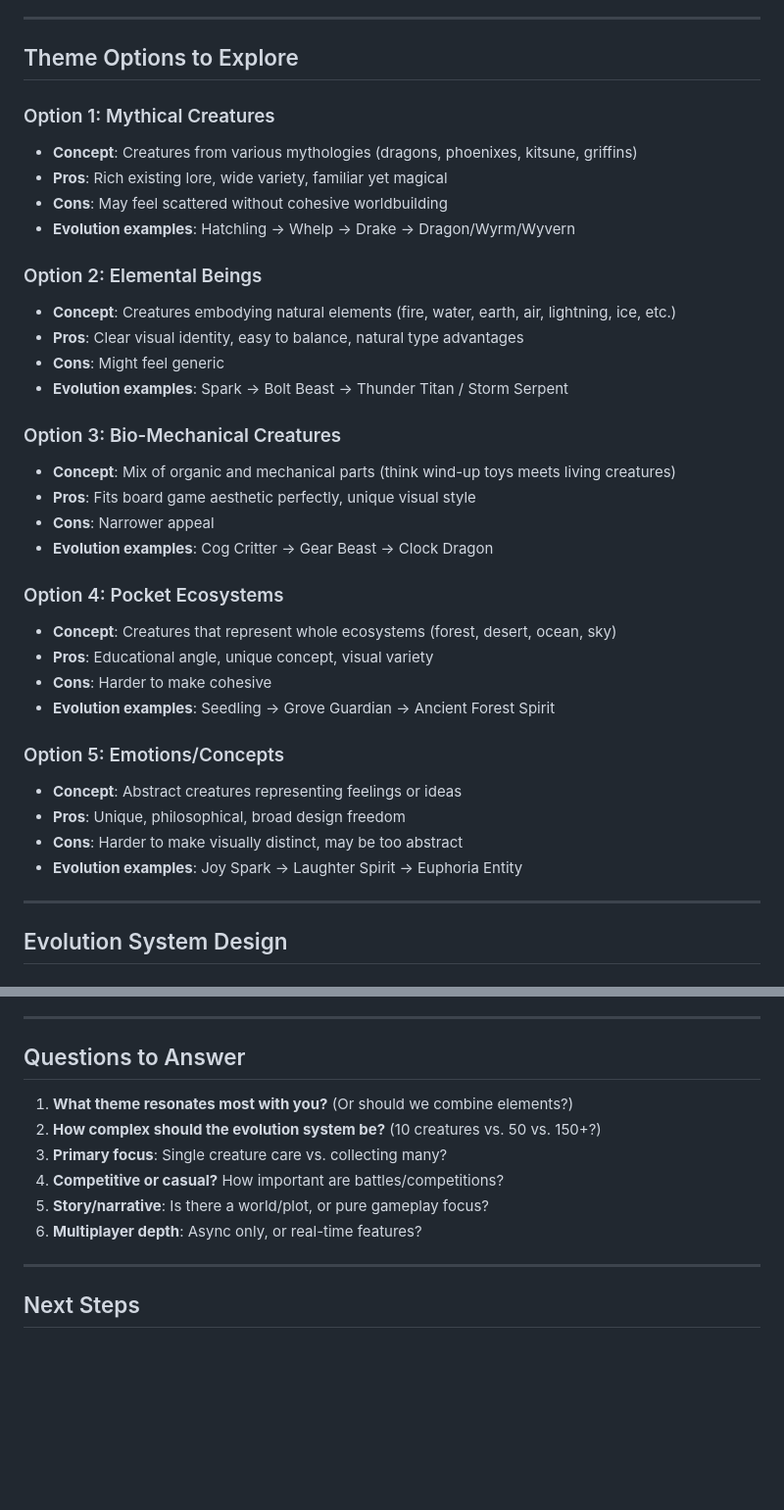
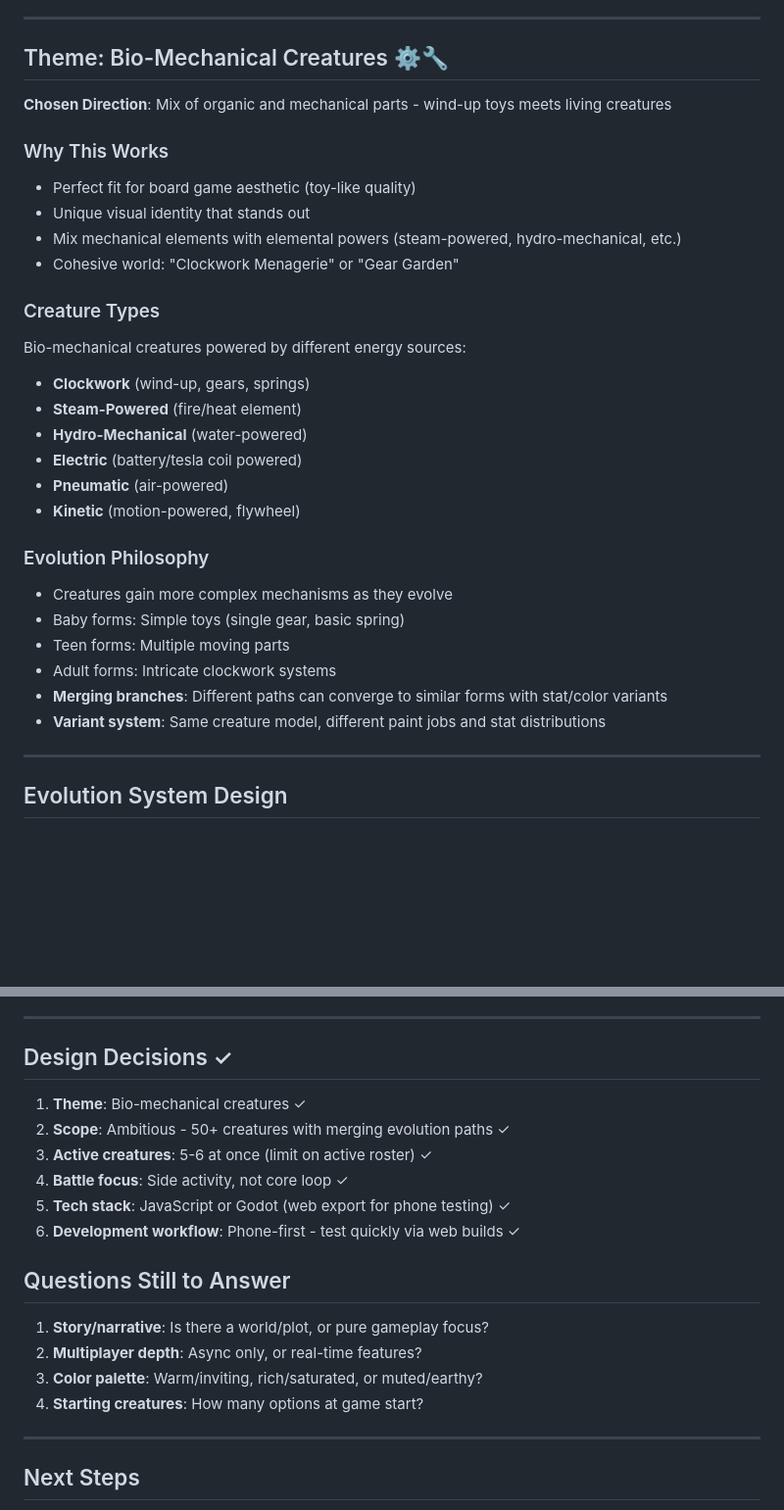
Before and after one commit to MinusGix/rea, a Markdown page: GAME_DESIGN.md, 2 parts joined by grey strips. Shown at 98% size. GitHub-like rendering; blank space fills up the shorter version.

```diff
--- a/GAME_DESIGN.md
+++ b/GAME_DESIGN.md
@@ -9,37 +9,32 @@ A mobile-first creature raising game inspired by Digimon World Championship, fea
 
 ---
 
-## Theme Options to Explore
+## Theme: Bio-Mechanical Creatures ⚙️🔧
 
-### Option 1: Mythical Creatures
-- **Concept**: Creatures from various mythologies (dragons, phoenixes, kitsune, griffins)
-- **Pros**: Rich existing lore, wide variety, familiar yet magical
-- **Cons**: May feel scattered without cohesive worldbuilding
-- **Evolution examples**: Hatchling → Whelp → Drake → Dragon/Wyrm/Wyvern
+**Chosen Direction**: Mix of organic and mechanical parts - wind-up toys meets living creatures
 
-### Option 2: Elemental Beings
-- **Concept**: Creatures embodying natural elements (fire, water, earth, air, lightning, ice, etc.)
-- **Pros**: Clear visual identity, easy to balance, natural type advantages
-- **Cons**: Might feel generic
-- **Evolution examples**: Spark → Bolt Beast → Thunder Titan / Storm Serpent
+### Why This Works
+- Perfect fit for board game aesthetic (toy-like quality)
+- Unique visual identity that stands out
+- Mix mechanical elements with elemental powers (steam-powered, hydro-mechanical, etc.)
+- Cohesive world: "Clockwork Menagerie" or "Gear Garden"
 
-### Option 3: Bio-Mechanical Creatures
-- **Concept**: Mix of organic and mechanical parts (think wind-up toys meets living creatures)
-- **Pros**: Fits board game aesthetic perfectly, unique visual style
-- **Cons**: Narrower appeal
-- **Evolution examples**: Cog Critter → Gear Beast → Clock Dragon
+### Creature Types
+Bio-mechanical creatures powered by different energy sources:
+- **Clockwork** (wind-up, gears, springs)
+- **Steam-Powered** (fire/heat element)
+- **Hydro-Mechanical** (water-powered)
+- **Electric** (battery/tesla coil powered)
+- **Pneumatic** (air-powered)
+- **Kinetic** (motion-powered, flywheel)
 
-### Option 4: Pocket Ecosystems
-- **Concept**: Creatures that represent whole ecosystems (forest, desert, ocean, sky)
-- **Pros**: Educational angle, unique concept, visual variety
-- **Cons**: Harder to make cohesive
-- **Evolution examples**: Seedling → Grove Guardian → Ancient Forest Spirit
-
-### Option 5: Emotions/Concepts
-- **Concept**: Abstract creatures representing feelings or ideas
-- **Pros**: Unique, philosophical, broad design freedom
-- **Cons**: Harder to make visually distinct, may be too abstract
-- **Evolution examples**: Joy Spark → Laughter Spirit → Euphoria Entity
+### Evolution Philosophy
+- Creatures gain more complex mechanisms as they evolve
+- Baby forms: Simple toys (single gear, basic spring)
+- Teen forms: Multiple moving parts
+- Adult forms: Intricate clockwork systems
+- **Merging branches**: Different paths can converge to similar forms with stat/color variants
+- **Variant system**: Same creature model, different paint jobs and stat distributions
 
 ---
 
@@ -162,14 +164,21 @@ A mobile-first creature raising game inspired by Digimon World Championship, fea
 
 ---
 
-## Questions to Answer
+## Design Decisions ✓
 
-1. **What theme resonates most with you?** (Or should we combine elements?)
-2. **How complex should the evolution system be?** (10 creatures vs. 50 vs. 150+?)
-3. **Primary focus**: Single creature care vs. collecting many?
-4. **Competitive or casual?** How important are battles/competitions?
-5. **Story/narrative**: Is there a world/plot, or pure gameplay focus?
-6. **Multiplayer depth**: Async only, or real-time features?
+1. **Theme**: Bio-mechanical creatures ✓
+2. **Scope**: Ambitious - 50+ creatures with merging evolution paths ✓
+3. **Active creatures**: 5-6 at once (limit on active roster) ✓
+4. **Battle focus**: Side activity, not core loop ✓
+5. **Tech stack**: JavaScript or Godot (web export for phone testing) ✓
+6. **Development workflow**: Phone-first - test quickly via web builds ✓
+
+## Questions Still to Answer
+
+1. **Story/narrative**: Is there a world/plot, or pure gameplay focus?
+2. **Multiplayer depth**: Async only, or real-time features?
+3. **Color palette**: Warm/inviting, rich/saturated, or muted/earthy?
+4. **Starting creatures**: How many options at game start?
 
 ---
 
```
Also changed, not shown: other parts of GAME_DESIGN.md (+11 -4 lines), CREATURE_DESIGNS.md (added, +244 -0 lines), TECHNICAL_ARCHITECTURE.md (added, +377 -0 lines).
